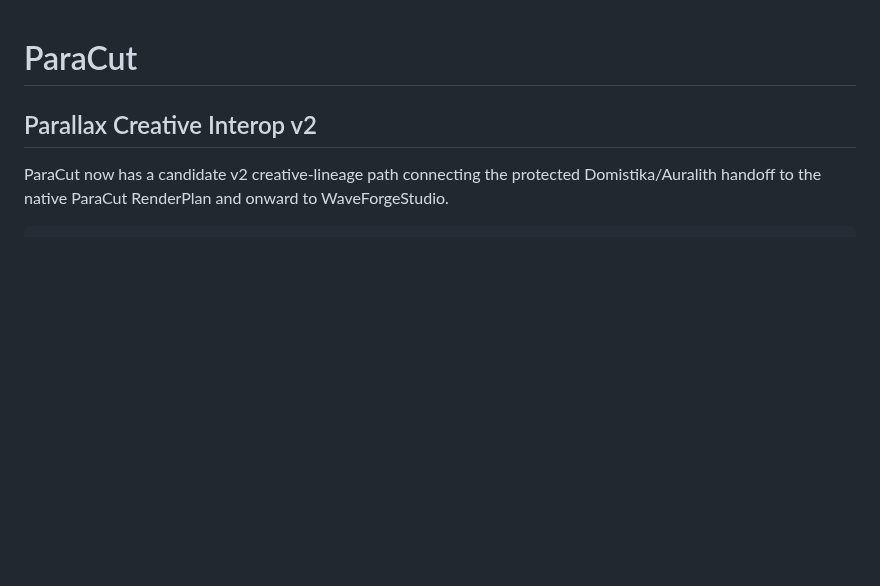
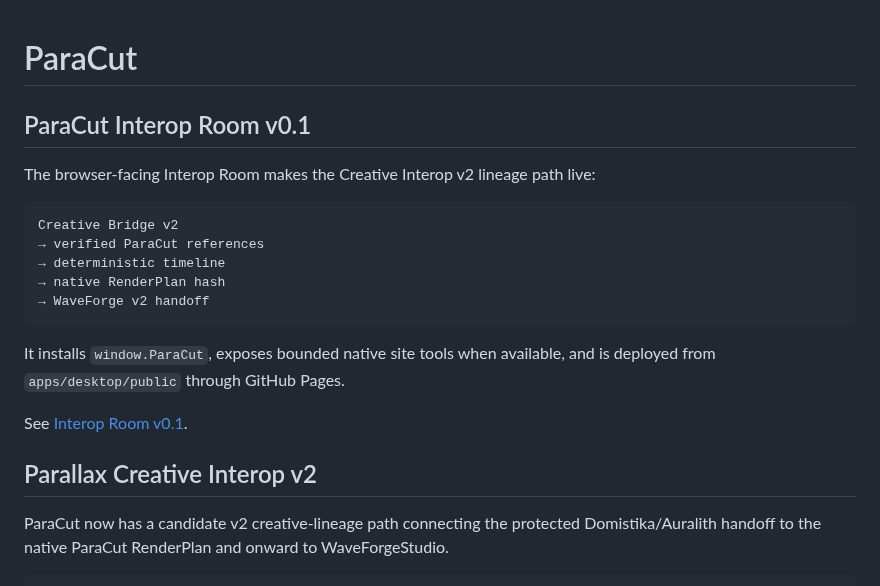
Before and after one commit to MichaelWave369/paracut, a Markdown page: README.md, the part around the change. Drawn GitHub-style; blank space fills up the shorter version.

Commit message:
docs: surface ParaCut Interop Room v0.1

````diff
--- a/README.md
+++ b/README.md
@@ -1,4 +1,20 @@
 # ParaCut
+
+## ParaCut Interop Room v0.1
+
+The browser-facing Interop Room makes the Creative Interop v2 lineage path live:
+
+```text
+Creative Bridge v2
+→ verified ParaCut references
+→ deterministic timeline
+→ native RenderPlan hash
+→ WaveForge v2 handoff
+```
+
+It installs `window.ParaCut`, exposes bounded native site tools when available, and is deployed from `apps/desktop/public` through GitHub Pages.
+
+See [Interop Room v0.1](docs/INTEROP_ROOM_V01.md).
 
 ## Parallax Creative Interop v2
 
````
